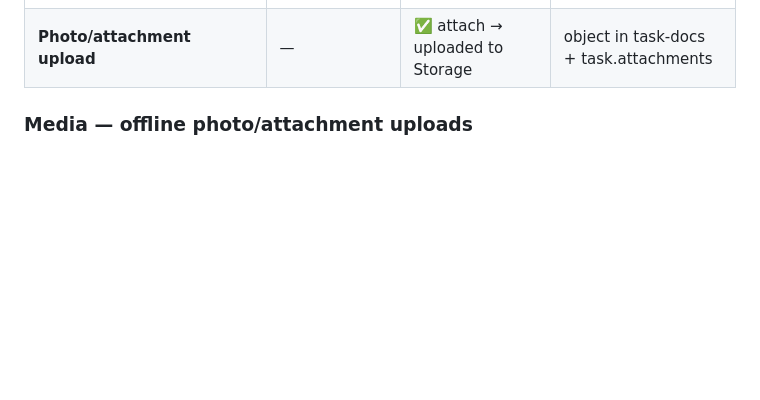
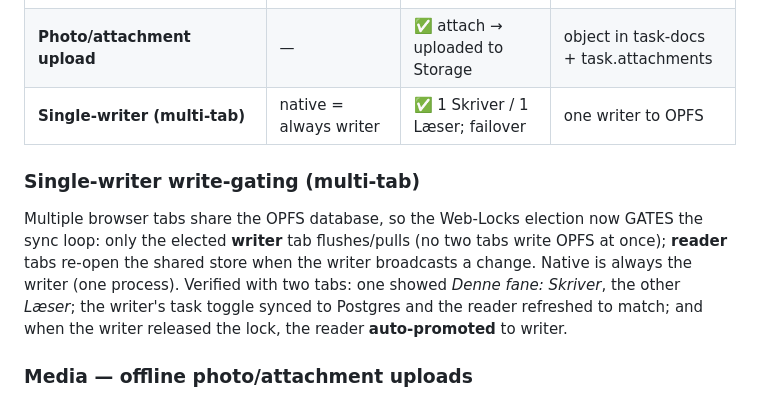
Before and after one commit to moh0709/bygsmart-3-native, a Markdown page: docs/mobile-fork/P5A_LIVE_BACKEND.md, the part around the change. Rendered like a GitHub page; blank space fills up the shorter version.

Commit message:
docs: record single-writer write-gating two-tab proof (writer/reader + failover)
Co-Authored-By: Claude Opus 4.8 <noreply@anthropic.com>

```diff
--- a/docs/mobile-fork/P5A_LIVE_BACKEND.md
+++ b/docs/mobile-fork/P5A_LIVE_BACKEND.md
@@ -18,6 +18,16 @@ on **both** targets (Android emulator + web/OPFS), not mocks.
 | **Register + enroll MFA** (self-service) | — | ✅ sign up → enroll 2FA → logout → login+MFA | new user, own empty data |
 | **Password reset / change** | — | ✅ forgot → email; change → relogin | new pw works, old rejected |
 | **Photo/attachment upload** | — | ✅ attach → uploaded to Storage | object in task-docs + task.attachments |
+| **Single-writer (multi-tab)** | native = always writer | ✅ 1 Skriver / 1 Læser; failover | one writer to OPFS |
+
+### Single-writer write-gating (multi-tab)
+
+Multiple browser tabs share the OPFS database, so the Web-Locks election now GATES the
+sync loop: only the elected **writer** tab flushes/pulls (no two tabs write OPFS at once);
+**reader** tabs re-open the shared store when the writer broadcasts a change. Native is
+always the writer (one process). Verified with two tabs: one showed *Denne fane: Skriver*,
+the other *Læser*; the writer's task toggle synced to Postgres and the reader refreshed to
+match; and when the writer released the lock, the reader **auto-promoted** to writer.
 
 ### Media — offline photo/attachment uploads
 
```
